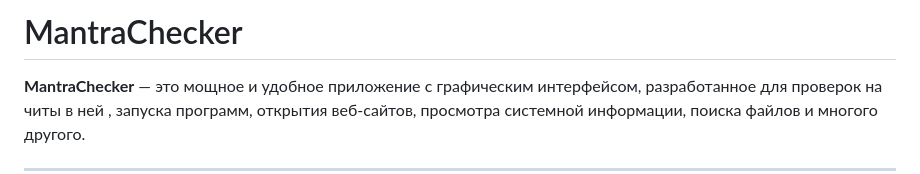
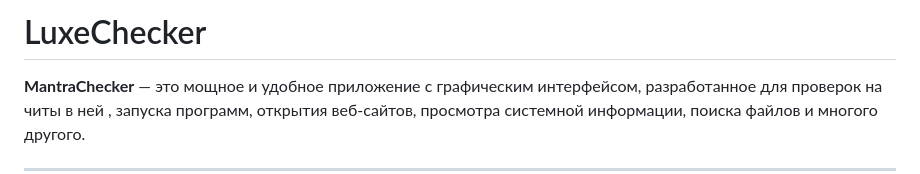
Before and after one commit to ZerioCommand/LuxeChecker, a Markdown page: README.md, the part around the change. Rendered like a GitHub page.

```diff
--- a/README.md
+++ b/README.md
@@ -1,4 +1,4 @@
-# MantraChecker
+# LuxeChecker
 
 **MantraChecker** — это мощное и удобное приложение с графическим интерфейсом, разработанное для проверок на читы в ней , запуска программ, открытия веб-сайтов, просмотра системной информации, поиска файлов и многого другого.
 
```
